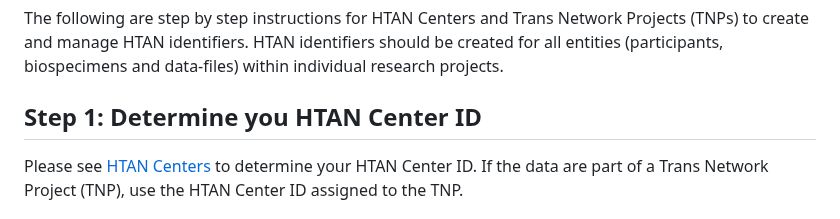
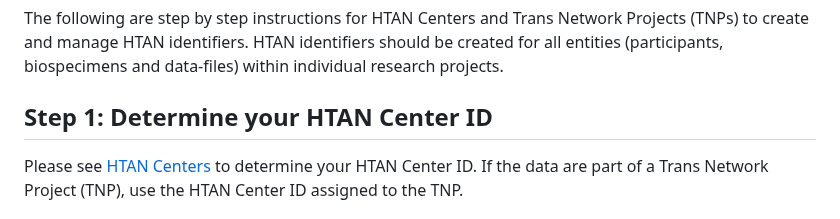
Before and after one commit to ncihtan/htan_missing_manual, a Markdown page: data_submission/creating_ids.md, the part around the change. Drawn GitHub-style.

Commit message:
Fixing minor type creating IDs step 1

```diff
--- a/data_submission/creating_ids.md
+++ b/data_submission/creating_ids.md
@@ -6,7 +6,7 @@ order: 997
 
 The following are step by step instructions for HTAN Centers and Trans Network Projects (TNPs) to create and manage HTAN identifiers.  HTAN identifiers should be created for all entities (participants, biospecimens and data-files) within individual research projects.
 
-## Step 1: Determine you HTAN Center ID
+## Step 1: Determine your HTAN Center ID
 
 Please see [HTAN Centers](../overview/centers.md) to determine your HTAN Center ID.  If the data are part of a Trans Network Project (TNP), use the HTAN Center ID assigned to the TNP.
 
```
